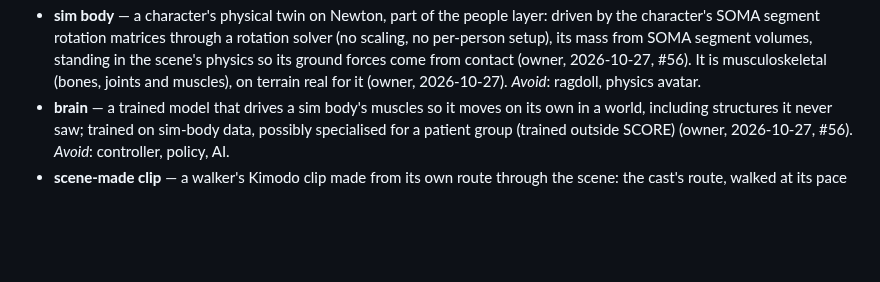
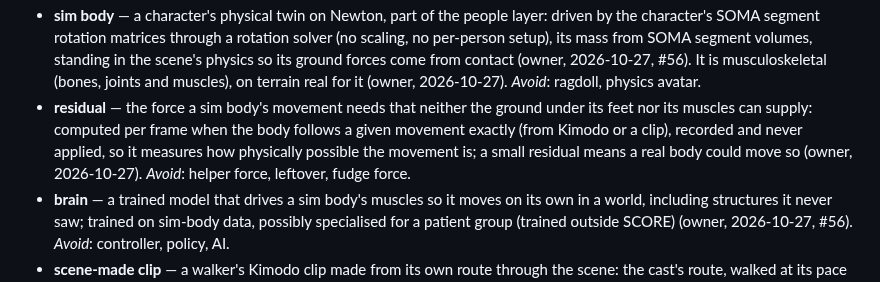
Before and after one commit to Babon-Innovations-b-v/score, a Markdown page: CONTEXT.md, the part around the change. Drawn GitHub-style; blank space fills up the shorter version.

Commit message:
CONTEXT: residual (#56)
Co-Authored-By: Claude Opus 5.5 <noreply@anthropic.com>

```diff
--- a/CONTEXT.md
+++ b/CONTEXT.md
@@ -104,6 +104,7 @@ Carried over from the framework's first user, the game 2099 (its `CONTEXT.md`, 2
 - **cloud backend** — one cloud provider behind the framework's provider interface (`tools/cloud/provider.py`), holding that provider's machine types, zones, prices, secret store and self-delete. Scaleway is the current one. _Avoid_: cloud (alone), provider module, Scaleway (for the interface).
 - **character** — a person or animal in a scene, made from the scene's data, rigged and playing a clip: a skinned UsdSkel asset in the scene's stage. _Avoid_: NPC, actor, avatar, agent (an agent is a coding agent).
 - **sim body** — a character's physical twin on Newton, part of the people layer: driven by the character's SOMA segment rotation matrices through a rotation solver (no scaling, no per-person setup), its mass from SOMA segment volumes, standing in the scene's physics so its ground forces come from contact (owner, 2026-10-27, #56). It is musculoskeletal (bones, joints and muscles), on terrain real for it (owner, 2026-10-27). _Avoid_: ragdoll, physics avatar.
+- **residual** — the force a sim body's movement needs that neither the ground under its feet nor its muscles can supply: computed per frame when the body follows a given movement exactly (from Kimodo or a clip), recorded and never applied, so it measures how physically possible the movement is; a small residual means a real body could move so (owner, 2026-10-27). _Avoid_: helper force, leftover, fudge force.
 - **brain** — a trained model that drives a sim body's muscles so it moves on its own in a world, including structures it never saw; trained on sim-body data, possibly specialised for a patient group (trained outside SCORE) (owner, 2026-10-27, #56). _Avoid_: controller, policy, AI.
 - **scene-made clip** — a walker's Kimodo clip made from its own route through the scene: the cast's route, walked at its pace and checked on the cast's geometry, becomes Kimodo constraints (the root path, and each foot at its stance's middle on the scene's ground under it), and Kimodo makes the walk to them (`score/stages/scene_clips`, row `scene-clips@<place>`). A clip made from a sentence alone walks a flat floor; this one is made from the world. _Avoid_: terrain clip, constrained walk.
 - **video clip** — a body's motion captured from a video the creator uploads (`{home}/design/clips/<clip>.mp4`). SAM 3D Body reads the person in every frame, and the motion is retargeted onto SOMA-X's rig, the one every person's body plays (`score/stages/video_clips`, `tools/characters/clips`, #52). It is kept beside Kimodo's generated clips, which are made from a sentence. _Avoid_: mocap, recording, animation.
```
